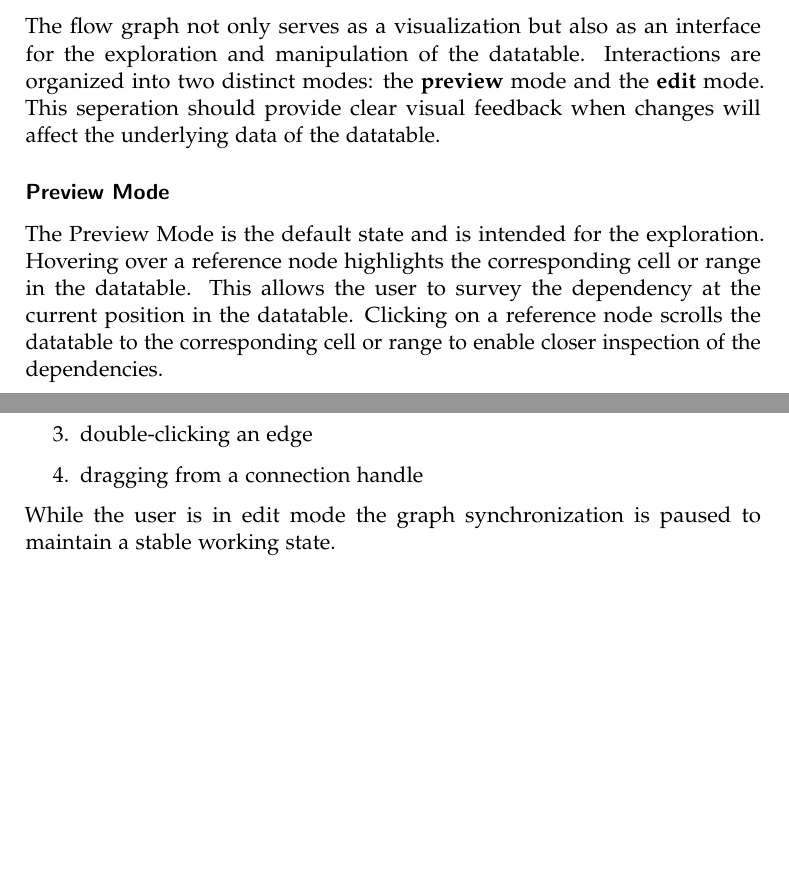
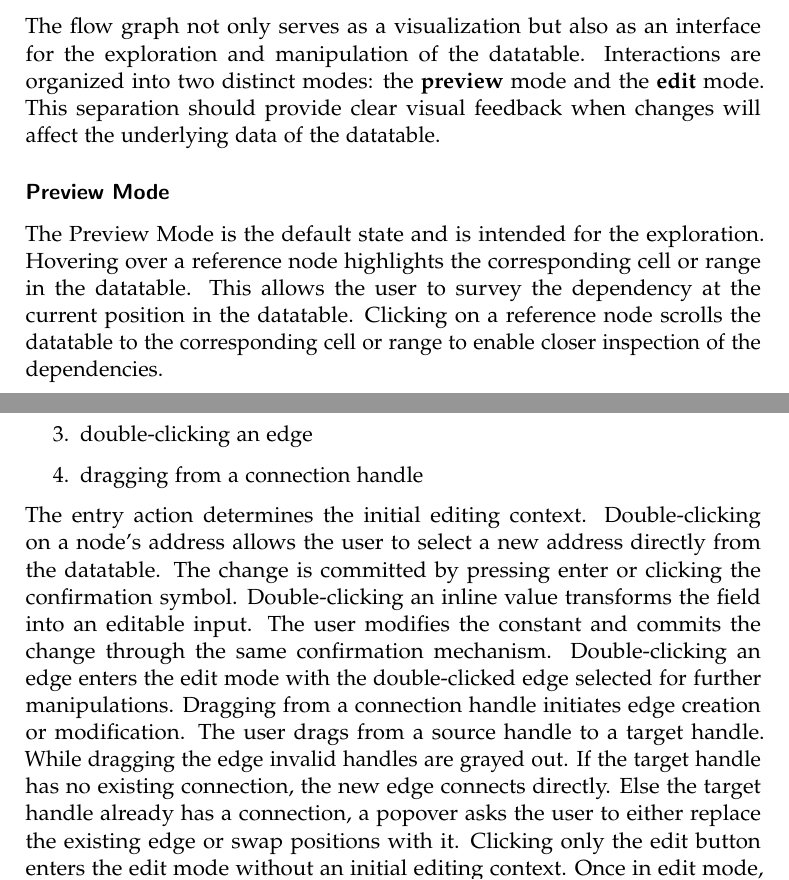
Before and after one commit to Zherok4/bsc-thesis, a LaTeX thesis (thesis/thesis.tex, which reads thesis/chapters/system-design/presentation-layer.tex): two parts of pages 7 and 8 of 16, joined at a grey line, cut so that both start at the same text, the shorter picture padded with empty space. Compiled offline with pdfLaTeX.

Commit message:
finished interaction design

```diff
--- a/thesis/chapters/system-design/presentation-layer.tex
+++ b/thesis/chapters/system-design/presentation-layer.tex
@@ -20,7 +21,7 @@ Placing the datatable-view and flow-graph-view side by side serves two purposes.
 \subsection{Node design}
 
 \subsection{Interaction design}
-The flow graph not only serves as a visualization but also as an interface for the exploration and manipulation of the datatable. Interactions are organized into two distinct modes: the \textbf{preview} mode and the \textbf{edit} mode. This seperation should provide clear visual feedback when changes will affect the underlying data of the datatable.
+The flow graph not only serves as a visualization but also as an interface for the exploration and manipulation of the datatable. Interactions are organized into two distinct modes: the \textbf{preview} mode and the \textbf{edit} mode. This separation should provide clear visual feedback when changes will affect the underlying data of the datatable.
 \subsubsection{Preview Mode}
 The Preview Mode is the default state and is intended for the exploration. Hovering over a reference node highlights the corresponding cell or range in the datatable. This allows the user to survey the dependency at the current position in the datatable. Clicking on a reference node scrolls the datatable to the corresponding cell or range to enable closer inspection of the dependencies.
 \subsubsection{Edit Mode}
@@ -31,7 +32,6 @@ Edit Mode is always entered through an explicit user action:
     \item double-clicking an edge
     \item dragging from a connection handle
 \end{enumerate}
-While the user is in edit mode the graph synchronization is paused to maintain a stable working state.
-% picture of the component and arrows what i.e value / addres / connection handle is.
-
-\subsection{Bidirectional editing}
+The entry action determines the initial editing context. Double-clicking on a node's address allows the user to select a new address directly from the datatable. The change is committed by pressing enter or clicking the confirmation symbol. Double-clicking an inline value transforms the field into an editable input. The user modifies the constant and commits the change through the same confirmation mechanism.
+Double-clicking an edge enters the edit mode with the double-clicked edge selected for further manipulations. Dragging from a connection handle initiates edge creation or modification. The user drags from a source handle to a target handle. While dragging the edge invalid handles are grayed out. If the target handle has no existing connection, the new edge connects directly. Else the target handle already has a connection, a popover asks the user to either replace the existing edge or swap positions with it. Clicking only the edit button enters the edit mode without an initial editing context. Once in edit mode, the user can change context freely.
+% picture of the component and arrows what i.e value / address / connection handle is.
```
Also changed, not shown: thesis/chapters/system-design/presentation-layer.tex (1 more changed lines).
